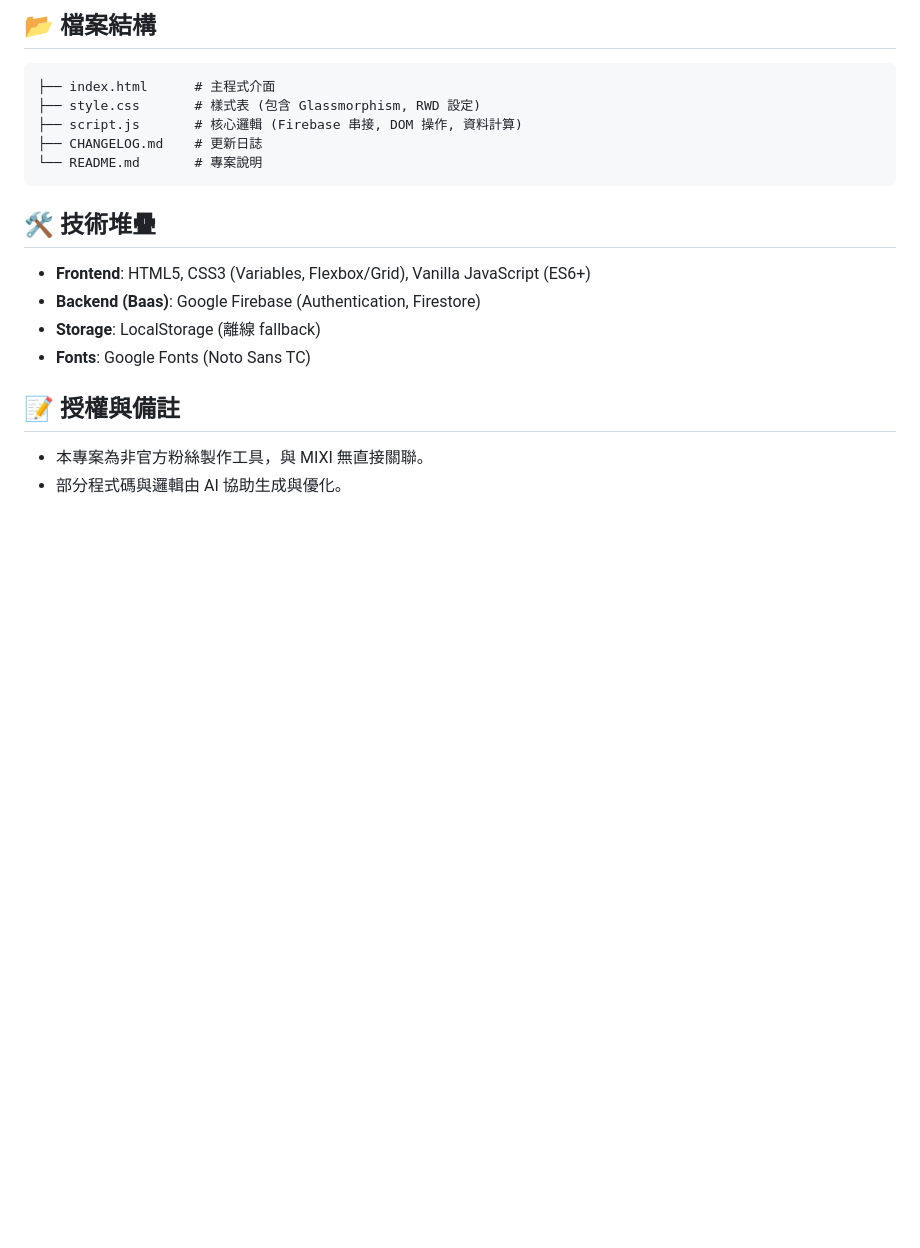
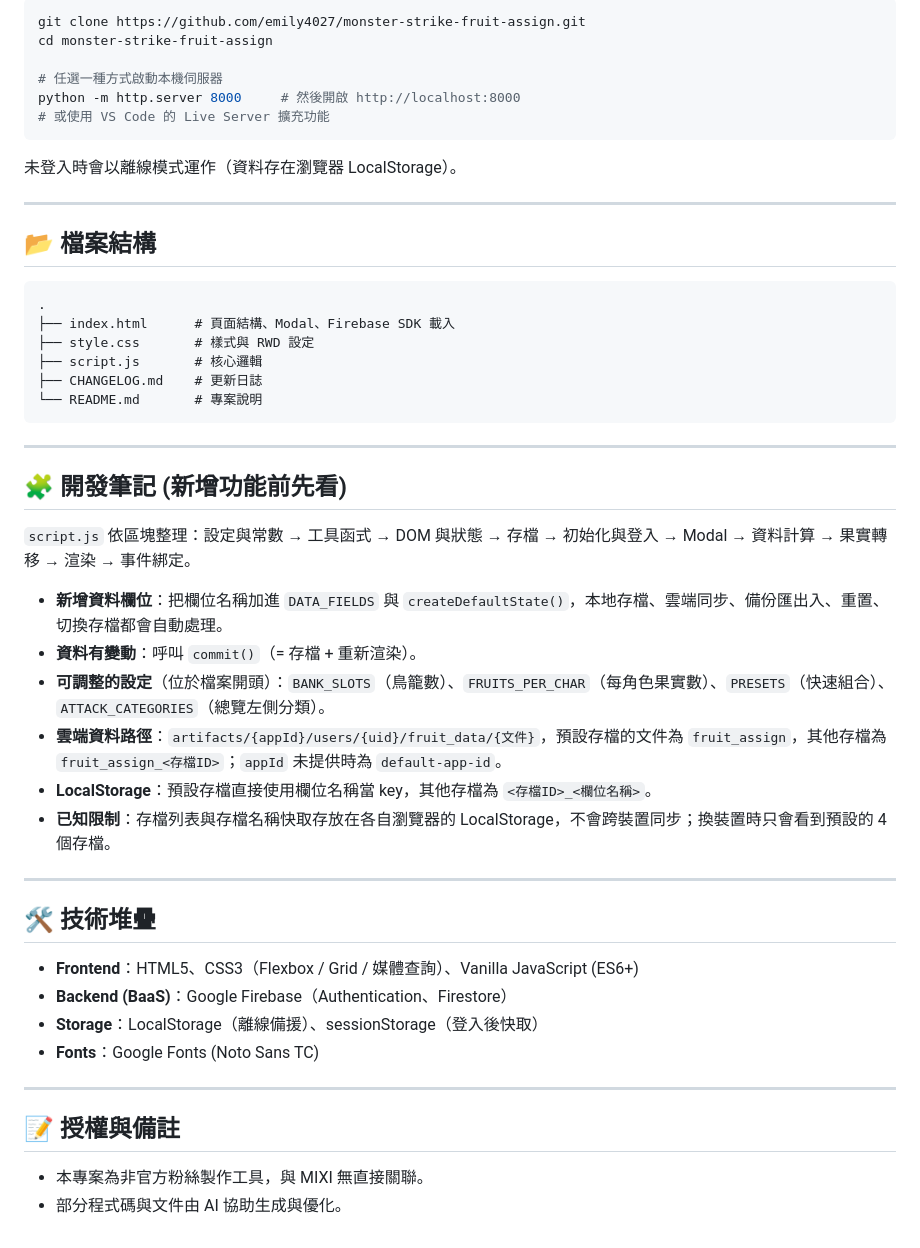
Before and after one commit to emily4027/monster-strike-fruit-assign, a Markdown page: README.md, the part around one of its changes. GitHub-like rendering; blank space fills up the shorter version.

`````diff
--- a/README.md
+++ b/README.md
@@ -52,21 +68,53 @@
 
-## **📂 檔案結構**
+```bash
+git clone https://github.com/emily4027/monster-strike-fruit-assign.git
+cd monster-strike-fruit-assign
 
-````markdown  .
-├── index.html      # 主程式介面
-├── style.css       # 樣式表 (包含 Glassmorphism, RWD 設定)
-├── script.js       # 核心邏輯 (Firebase 串接, DOM 操作, 資料計算)
+# 任選一種方式啟動本機伺服器
+python -m http.server 8000     # 然後開啟 http://localhost:8000
+# 或使用 VS Code 的 Live Server 擴充功能
+```
+
+未登入時會以離線模式運作（資料存在瀏覽器 LocalStorage）。
+
+---
+
+## 📂 檔案結構
+
+```
+.
+├── index.html      # 頁面結構、Modal、Firebase SDK 載入
+├── style.css       # 樣式與 RWD 設定
+├── script.js       # 核心邏輯
 ├── CHANGELOG.md    # 更新日誌
 └── README.md       # 專案說明
-````
-## **🛠 技術堆疊**
+```
 
-* **Frontend**: HTML5, CSS3 (Variables, Flexbox/Grid), Vanilla JavaScript (ES6+)
-* **Backend (Baas)**: Google Firebase (Authentication, Firestore)
-* **Storage**: LocalStorage (離線 fallback)
-* **Fonts**: Google Fonts (Noto Sans TC)
+---
 
-## **📝 授權與備註**
+## 🧩 開發筆記 (新增功能前先看)
 
-* 本專案為非官方粉絲製作工具，與 MIXI 無直接關聯。
-* 部分程式碼與邏輯由 AI 協助生成與優化。
+`script.js` 依區塊整理：設定與常數 → 工具函式 → DOM 與狀態 → 存檔 → 初始化與登入 → Modal → 資料計算 → 果實轉移 → 渲染 → 事件綁定。
+
+- **新增資料欄位**：把欄位名稱加進 `DATA_FIELDS` 與 `createDefaultState()`，本地存檔、雲端同步、備份匯出入、重置、切換存檔都會自動處理。
+- **資料有變動**：呼叫 `commit()`（= 存檔 + 重新渲染）。
+- **可調整的設定**（位於檔案開頭）：`BANK_SLOTS`（鳥籠數）、`FRUITS_PER_CHAR`（每角色果實數）、`PRESETS`（快速組合）、`ATTACK_CATEGORIES`（總覽左側分類）。
+- **雲端資料路徑**：`artifacts/{appId}/users/{uid}/fruit_data/{文件}`，預設存檔的文件為 `fruit_assign`，其他存檔為 `fruit_assign_<存檔ID>`；`appId` 未提供時為 `default-app-id`。
+- **LocalStorage**：預設存檔直接使用欄位名稱當 key，其他存檔為 `<存檔ID>_<欄位名稱>`。
+- **已知限制**：存檔列表與存檔名稱快取存放在各自瀏覽器的 LocalStorage，不會跨裝置同步；換裝置時只會看到預設的 4 個存檔。
+
+---
+
+## 🛠 技術堆疊
+
+- **Frontend**：HTML5、CSS3（Flexbox / Grid / 媒體查詢）、Vanilla JavaScript (ES6+)
+- **Backend (BaaS)**：Google Firebase（Authentication、Firestore）
+- **Storage**：LocalStorage（離線備援）、sessionStorage（登入後快取）
+- **Fonts**：Google Fonts (Noto Sans TC)
+
+---
+
+## 📝 授權與備註
+
+- 本專案為非官方粉絲製作工具，與 MIXI 無直接關聯。
+- 部分程式碼與文件由 AI 協助生成與優化。
`````
Also changed, not shown: other parts of README.md (+51 -35 lines).
